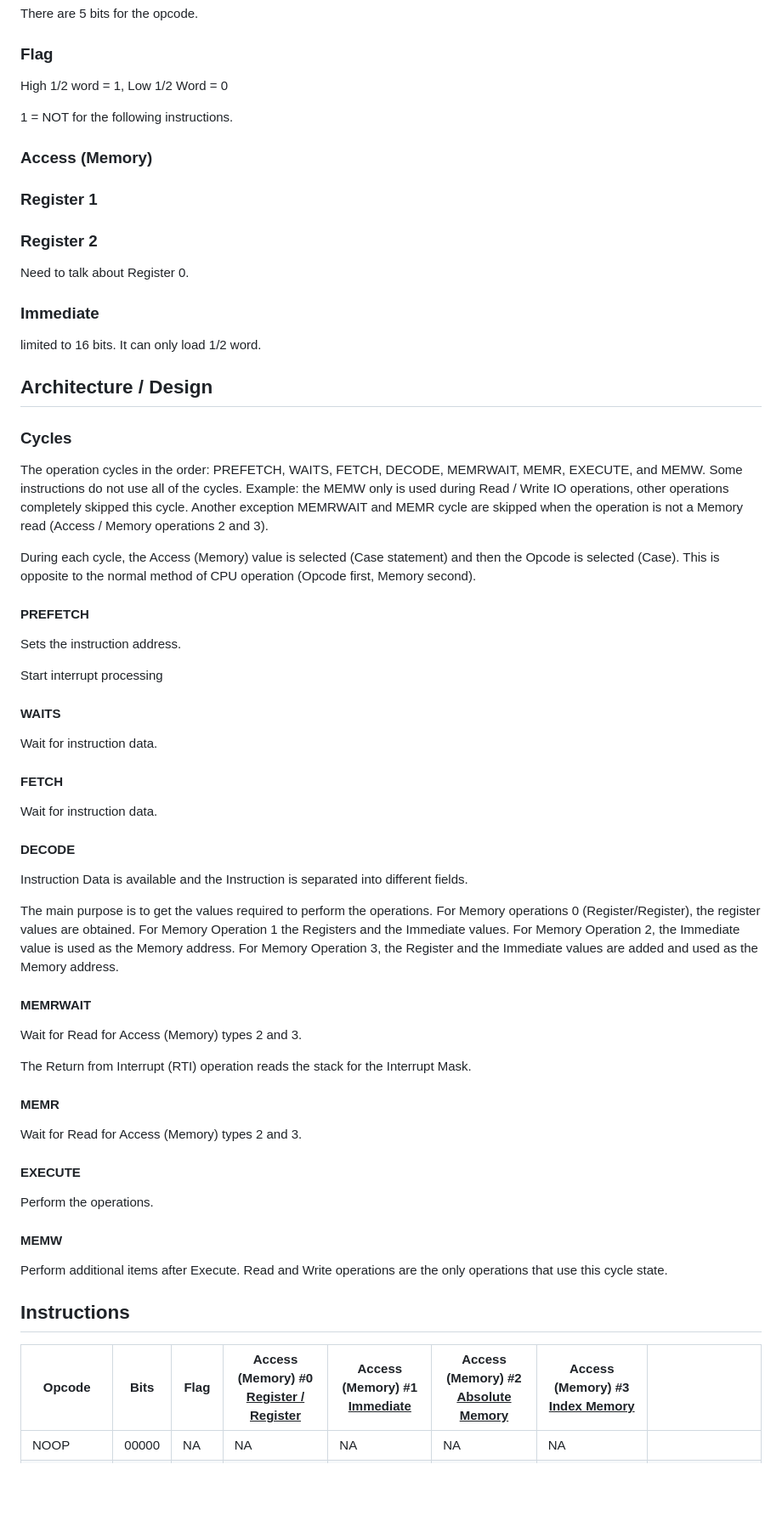
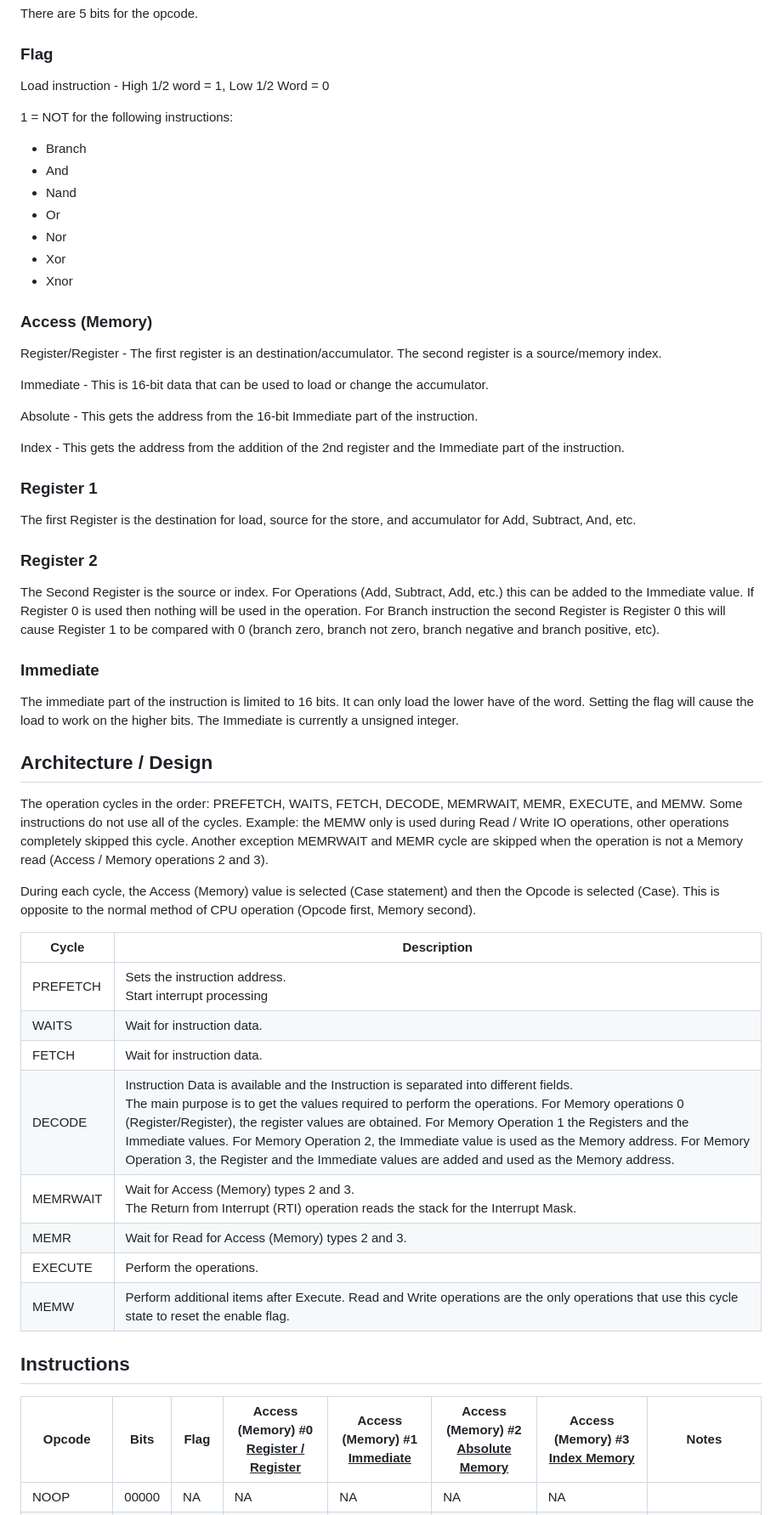
Before and after one commit to cas-mls/cpu2, a Markdown page: Readme.md, the part around one of its changes. Shown at 85% size. Drawn GitHub-style; blank space fills up the shorter version.

```diff
--- a/Readme.md
+++ b/Readme.md
@@ -36,71 +93,60 @@ There are 5 bits for the opcode.
 
 ### Flag
 
-High 1/2 word = 1, Low 1/2 Word = 0
+Load instruction - High 1/2 word = 1, Low 1/2 Word = 0
 
-1 = NOT for the following instructions.
+1 = NOT for the following instructions:
+
+- Branch
+- And
+- Nand
+- Or
+- Nor
+- Xor
+- Xnor
 
 ### Access (Memory)
 
+Register/Register - The first register is an destination/accumulator.  The second register is a source/memory index.
+
+Immediate - This is 16-bit data that can be used to load or change the accumulator.
+
+Absolute - This gets the address from the 16-bit Immediate part of the instruction.
+
+Index - This gets the address from the addition of the 2nd register and the Immediate part of the instruction.
+
 ### Register 1
+
+The first Register is the destination for load, source for the store, and accumulator for Add, Subtract, And, etc.
 
 ### Register 2
 
-Need to talk about Register 0.
+The Second Register is the source or index.  For Operations (Add, Subtract, Add, etc.) this can be added to the Immediate value.  If Register 0 is used then nothing will be used in the operation.  For Branch instruction the second Register is Register 0 this will cause Register 1 to be compared with 0 (branch zero, branch not zero, branch negative and branch positive, etc).
 
 ### Immediate
 
-limited to 16 bits. It can only load 1/2 word.
+The immediate part of the instruction is limited to 16 bits. It can only load the lower have of the word.  Setting the flag will cause the load to work on the higher bits.  The Immediate is currently a unsigned integer.
 
 ## Architecture / Design
-
-### Cycles
 
 The operation cycles in the order: PREFETCH, WAITS, FETCH, DECODE, MEMRWAIT, MEMR, EXECUTE, and MEMW.  Some instructions do not use all of the cycles.  Example: the MEMW only is used during Read / Write IO operations, other operations completely skipped this cycle.  Another exception MEMRWAIT and MEMR cycle are skipped when the operation is not a Memory read (Access / Memory operations 2 and 3).
 
 During each cycle, the Access (Memory) value is selected (Case statement) and then the Opcode is selected (Case).  This is opposite to the normal method of CPU operation (Opcode first, Memory second).
 
-#### PREFETCH
-
-Sets the instruction address.
-
-Start interrupt processing
-
-#### WAITS
-
-Wait for instruction data.
-
-#### FETCH
-
-Wait for instruction data.
-
-#### DECODE
-
-Instruction Data is available and the Instruction is separated into different fields.
-
-The main purpose is to get the values required to perform the operations.  For Memory operations 0 (Register/Register), the register values are obtained.  For Memory Operation 1 the Registers and the Immediate values.  For Memory Operation 2, the Immediate value is used as the Memory address.  For Memory Operation 3, the Register and the Immediate values are added and used as the Memory address.
-
-#### MEMRWAIT
-
-Wait for Read for Access (Memory) types 2 and 3.
-
-The Return from Interrupt (RTI) operation reads the stack for the Interrupt Mask.
-
-#### MEMR
-
-Wait for Read for Access (Memory) types 2 and 3.
-
-#### EXECUTE
-
-Perform the operations.
-
-#### MEMW
-
-Perform additional items after Execute.  Read and Write operations are the only operations that use this cycle state.
+| Cycle    | Description                                                  |
+| -------- | ------------------------------------------------------------ |
+| PREFETCH | Sets the instruction address.<br />Start interrupt processing |
+| WAITS    | Wait for instruction data.                                   |
+| FETCH    | Wait for instruction data.                                   |
+| DECODE   | Instruction Data is available and the Instruction is separated into different fields.<br/>The main purpose is to get the values required to perform the operations.  For Memory operations 0 (Register/Register), the register values are obtained.  For Memory Operation 1 the Registers and the Immediate values.  For Memory Operation 2, the Immediate value is used as the Memory address.  For Memory Operation 3, the Register and the Immediate values are added and used as the Memory address. |
+| MEMRWAIT | Wait for Access (Memory) types 2 and 3.<br />The Return from Interrupt (RTI) operation reads the stack for the Interrupt Mask. |
+| MEMR     | Wait for Read for Access (Memory) types 2 and 3.             |
+| EXECUTE  | Perform the operations.                                      |
+| MEMW     | Perform additional items after Execute.  Read and Write operations are the only operations that use this cycle state to reset the enable flag. |
 
 ## Instructions
 
-| Opcode                                                       | Bits  | Flag              | Access (Memory) #0 <u>Register / Register</u>     | Access (Memory) #1 <u>Immediate</u>                          | Access (Memory) #2 <u>Absolute Memory</u>               | Access (Memory) #3 <u>Index Memory</u>                       |                                                              |
+| Opcode                                                       | Bits  | Flag              | Access (Memory) #0 <u>Register / Register</u>     | Access (Memory) #1 <u>Immediate</u>                          | Access (Memory) #2 <u>Absolute Memory</u>               | Access (Memory) #3 <u>Index Memory</u>                       | Notes                                                        |
 | ------------------------------------------------------------ | ----- | ----------------- | ------------------------------------------------- | ------------------------------------------------------------ | ------------------------------------------------------- | ------------------------------------------------------------ | ------------------------------------------------------------ |
 | NOOP                                                         | 00000 | NA                | NA                                                | NA                                                           | NA                                                      | NA                                                           |                                                              |
 | ld (Load)                                                    | 00010 | High Bits (16-31) | R2 → R1                                           | Imm → R1                                                     | mem(imm) → R1                                           | mem(r2+imm) → R1                                             |                                                              |
```
Also changed, not shown: other parts of Readme.md (+57 -4 lines).
